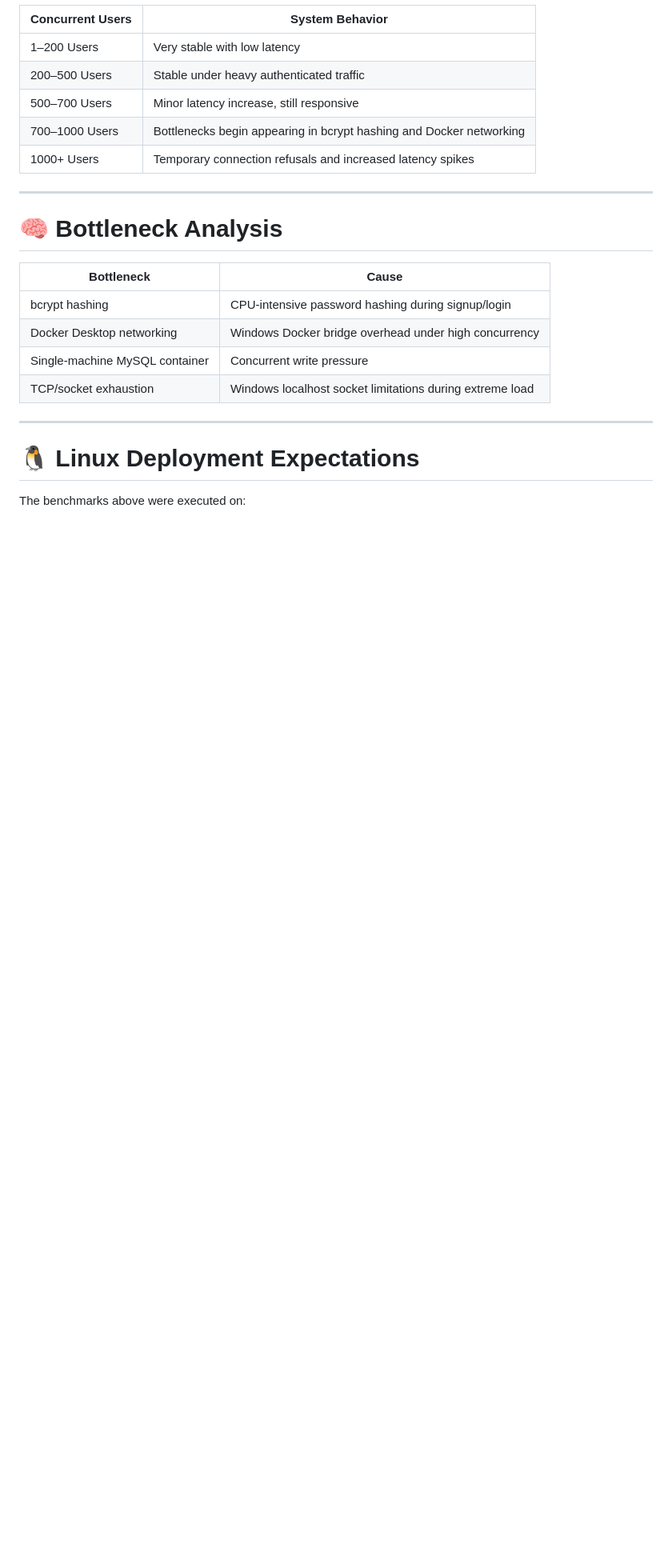
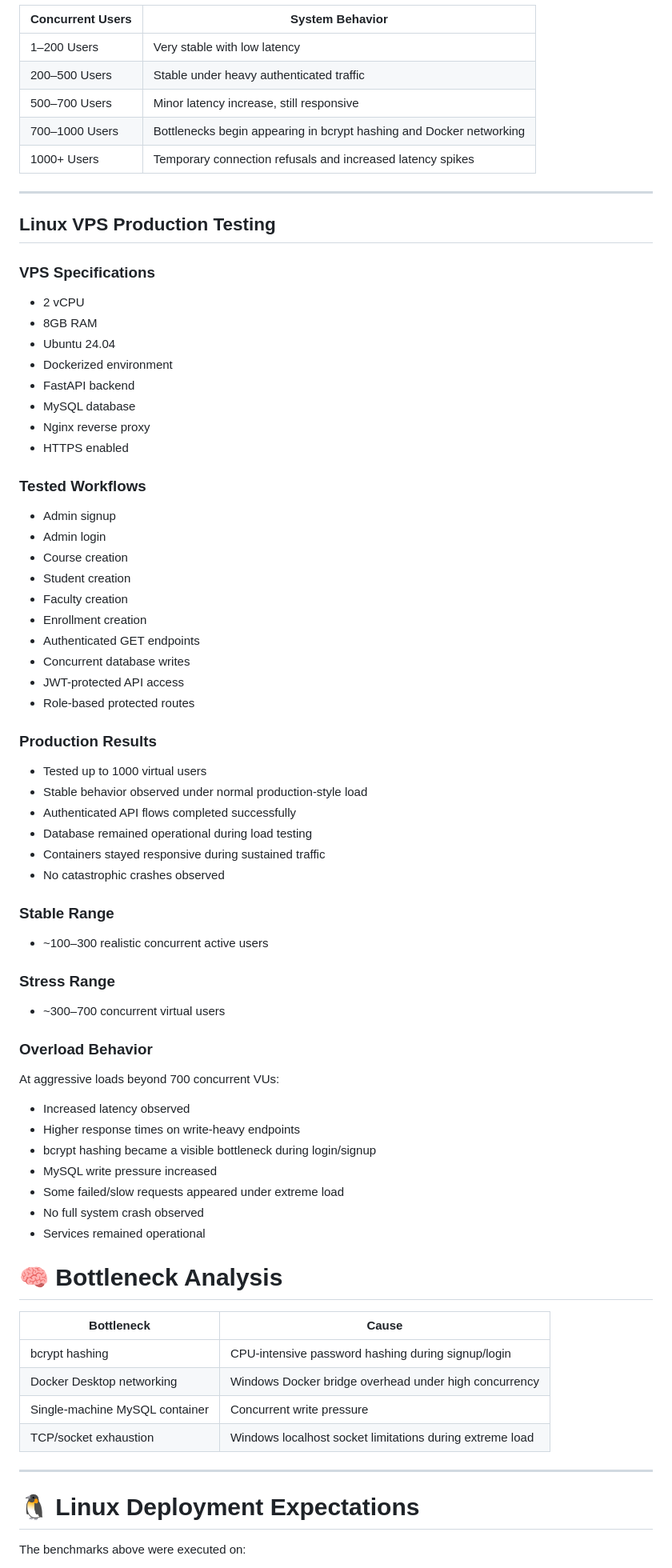
Before and after one commit to Dhruv-Cmds/University-Management, a Markdown page: README.md, the part around one of its changes. Shown at 80% size. Rendered like a GitHub page; blank space fills up the shorter version.

```diff
--- a/README.md
+++ b/README.md
@@ -349,6 +425,62 @@ The API was stress-tested using **k6** against a fully containerized environment
 | 1000+ Users | Temporary connection refusals and increased latency spikes |
 
 ---
+
+## Linux VPS Production Testing
+
+### VPS Specifications
+
+- 2 vCPU
+- 8GB RAM
+- Ubuntu 24.04
+- Dockerized environment
+- FastAPI backend
+- MySQL database
+- Nginx reverse proxy
+- HTTPS enabled
+
+### Tested Workflows
+
+- Admin signup
+- Admin login
+- Course creation
+- Student creation
+- Faculty creation
+- Enrollment creation
+- Authenticated GET endpoints
+- Concurrent database writes
+- JWT-protected API access
+- Role-based protected routes
+
+### Production Results
+
+- Tested up to 1000 virtual users
+- Stable behavior observed under normal production-style load
+- Authenticated API flows completed successfully
+- Database remained operational during load testing
+- Containers stayed responsive during sustained traffic
+- No catastrophic crashes observed
+
+### Stable Range
+
+- ~100–300 realistic concurrent active users
+
+### Stress Range
+
+- ~300–700 concurrent virtual users
+
+### Overload Behavior
+
+At aggressive loads beyond 700 concurrent VUs:
+
+- Increased latency observed
+- Higher response times on write-heavy endpoints
+- bcrypt hashing became a visible bottleneck during login/signup
+- MySQL write pressure increased
+- Some failed/slow requests appeared under extreme load
+- No full system crash observed
+- Services remained operational
+
 
 # 🧠 Bottleneck Analysis
 
```
Also changed, not shown: other parts of README.md (+76 -0 lines).
